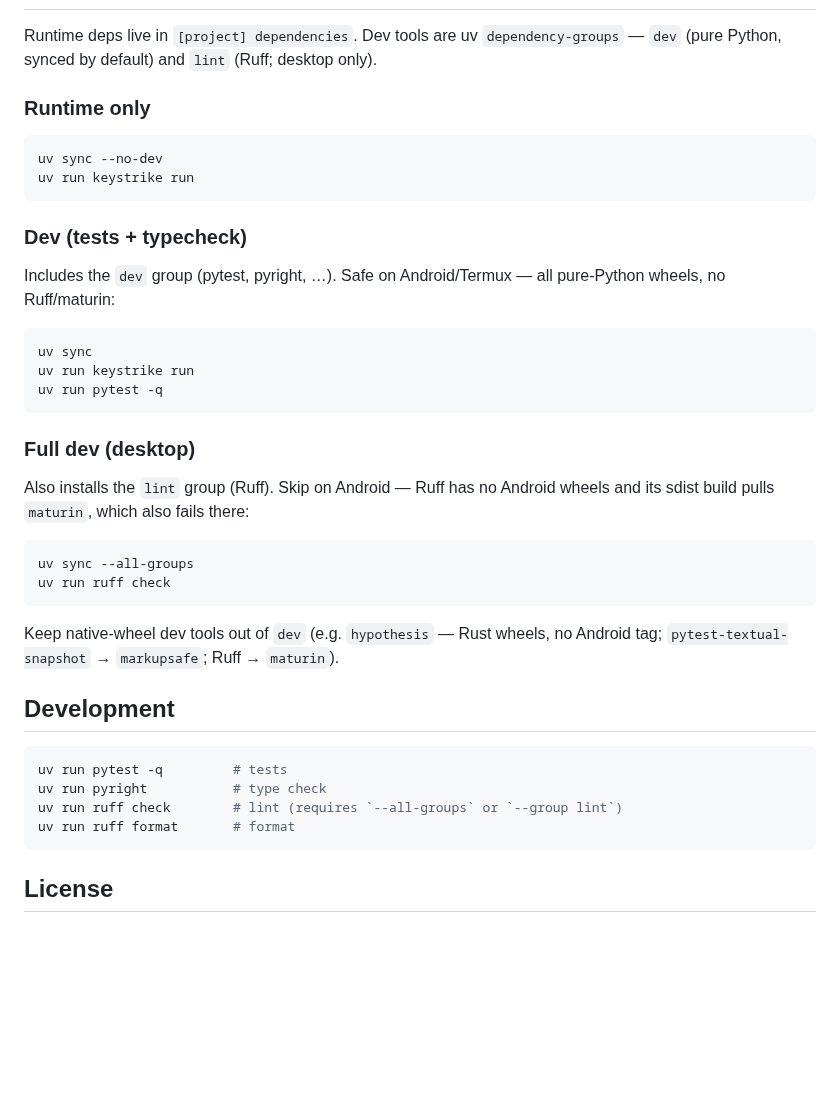
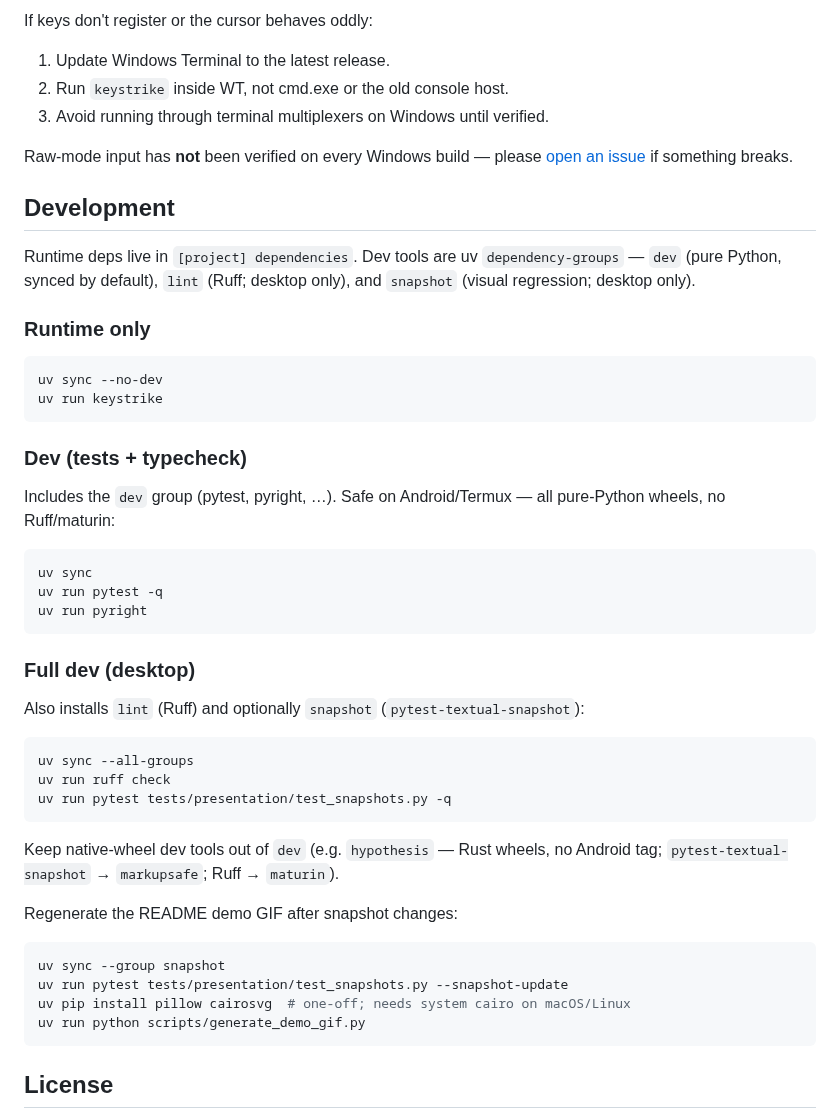
Before and after one commit to egno/keystrike, a Markdown page: README.md, the part around one of its changes. Rendered like a GitHub page; blank space fills up the shorter version.

Commit message:
Release 1.0.0.
Ship M5: PyPI-ready metadata, README with demo GIF, cross-platform CI,
and optional snapshot tests for visual regression.

Co-authored-by: Cursor <cursoragent@cursor.com>

````diff
--- a/README.md
+++ b/README.md
@@ -14,12 +67,23 @@ accuracy at the end.
+If keys don't register or the cursor behaves oddly:
+
+1. Update Windows Terminal to the latest release.
+2. Run `keystrike` inside WT, not cmd.exe or the old console host.
+3. Avoid running through terminal multiplexers on Windows until verified.
+
+Raw-mode input has **not** been verified on every Windows build — please
+[open an issue](https://github.com/egno/keystrike/issues) if something breaks.
+
+## Development
+
 Runtime deps live in `[project] dependencies`. Dev tools are uv
-`dependency-groups` — `dev` (pure Python, synced by default) and `lint`
-(Ruff; desktop only).
+`dependency-groups` — `dev` (pure Python, synced by default), `lint`
+(Ruff; desktop only), and `snapshot` (visual regression; desktop only).
 
 ### Runtime only
 
 ```bash
 uv sync --no-dev
-uv run keystrike run
+uv run keystrike
 ```
 
 ### Dev (tests + typecheck)
@@ -29,30 +93,31 @@ pure-Python wheels, no Ruff/maturin:
 
 ```bash
 uv sync
-uv run keystrike run
 uv run pytest -q
+uv run pyright
 ```
 
 ### Full dev (desktop)
 
-Also installs the `lint` group (Ruff). Skip on Android — Ruff has no Android
-wheels and its sdist build pulls `maturin`, which also fails there:
+Also installs `lint` (Ruff) and optionally `snapshot`
+(`pytest-textual-snapshot`):
 
 ```bash
 uv sync --all-groups
 uv run ruff check
+uv run pytest tests/presentation/test_snapshots.py -q
 ```
 
 Keep native-wheel dev tools out of `dev` (e.g. `hypothesis` — Rust wheels, no
 Android tag; `pytest-textual-snapshot` → `markupsafe`; Ruff → `maturin`).
 
-## Development
+Regenerate the README demo GIF after snapshot changes:
 
 ```bash
-uv run pytest -q         # tests
-uv run pyright           # type check
-uv run ruff check        # lint (requires `--all-groups` or `--group lint`)
-uv run ruff format       # format
+uv sync --group snapshot
+uv run pytest tests/presentation/test_snapshots.py --snapshot-update
+uv pip install pillow cairosvg  # one-off; needs system cairo on macOS/Linux
+uv run python scripts/generate_demo_gif.py
 ```
 
 ## License
````
Also changed, not shown: other parts of README.md (+57 -4 lines), docs/CHANGELOG.md (+9 -0 lines), docs/PLAN.md (+9 -15 lines), docs/assets/demo.gif (added), 14 other files.
